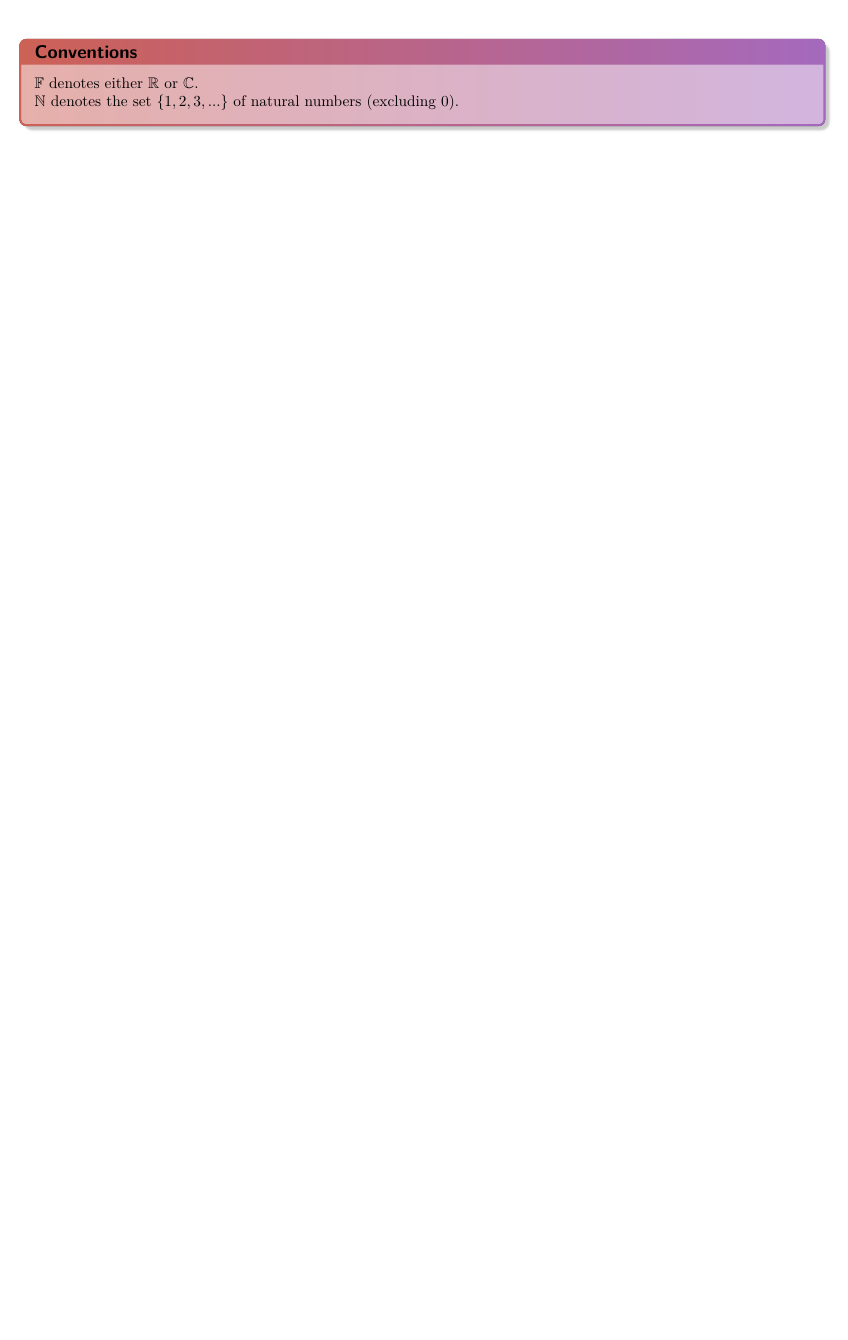
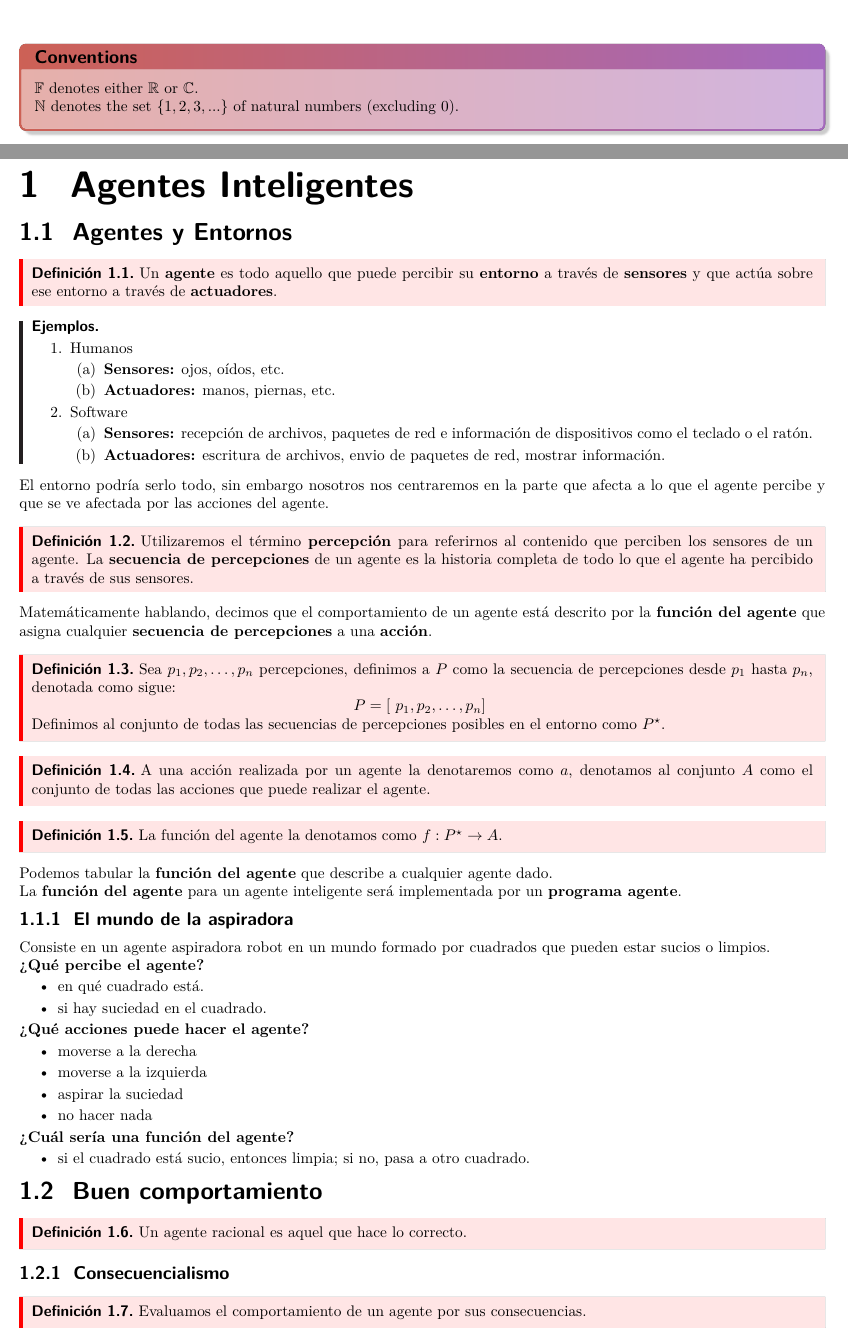
Before and after one commit to faustodavidhernandezjasso/inteligencia-artificial, a LaTeX document (notas/plantilla/main.tex): part of page 1 of 4 before the commit and two parts of pages 1 and 2 of 6 after it, the two joined at a grey line, cut so that both start at the same text, the shorter picture padded with empty space. Compiled offline with pdfLaTeX.

Commit message:
Adding notes

```diff
--- a/notas/plantilla/main.tex
+++ b/notas/plantilla/main.tex
@@ -270,3 +270,88 @@ $\N$ denotes the set $\{1,2,3,...\}$ of natural numbers (excluding $0$).
 
 \newpage
 
+\section{Agentes Inteligentes}
+\subsection{Agentes y Entornos}
+\begin{definition}
+    Un \textbf{agente} es todo aquello que puede percibir su \textbf{entorno} a través de
+    \textbf{sensores} y que actúa sobre ese entorno a través de \textbf{actuadores}.
+\end{definition}
+\begin{examples}\leavevmode
+    \begin{enumerate}
+        \item Humanos
+        \begin{enumerate}
+            \item \textbf{Sensores:} ojos, oídos, etc.
+            \item \textbf{Actuadores:} manos, piernas, etc.
+        \end{enumerate}
+        \item Software
+        \begin{enumerate}
+            \item \textbf{Sensores:} recepción de archivos, paquetes de red
+            e información de dispositivos como el teclado o el ratón.
+            \item \textbf{Actuadores:} escritura de archivos, envio de paquetes de red,
+            mostrar información.
+        \end{enumerate}
+    \end{enumerate}
+\end{examples}
+\noindent
+El entorno podría serlo todo, sin embargo nosotros nos centraremos en la parte
+que afecta a lo que el agente percibe y que se ve afectada por las acciones del agente.
+\begin{definition}
+    Utilizaremos el término \textbf{percepción} para referirnos al contenido
+    que perciben los sensores de un agente.
+    La \textbf{secuencia de percepciones} de un agente es la historia completa de todo
+    lo que el agente ha percibido a través de sus sensores.
+\end{definition}
+\noindent
+Matemáticamente hablando, decimos que el comportamiento de un agente está descrito por
+la \textbf{función del agente} que asigna cualquier \textbf{secuencia de percepciones} a
+una \textbf{acción}.
+\begin{definition}
+    Sea \(p_{1}, p_{2}, \dotsc, p_{n}\) percepciones, definimos a \(P\) como la
+    secuencia de percepciones desde \(p_{1}\) hasta \(p_{n}\), denotada como sigue:
+    \[
+        P = [\ p_{1}, p_{2}, \dotsc, p_{n} ]\
+    \]
+    Definimos al conjunto de todas las secuencias de percepciones posibles en el entorno como
+    \(P^{\star}\).
+\end{definition}
+\begin{definition}
+    A una acción realizada por un agente la denotaremos como \(a\), denotamos al conjunto \(A\)
+    como el conjunto de todas las acciones que puede realizar el agente.
+\end{definition}
+\begin{definition}
+    La función del agente la denotamos como \(f : P^{\star} \to A\).
+\end{definition}
+\noindent
+Podemos tabular la \textbf{función del agente} que describe a cualquier agente dado.
+\newline
+La \textbf{función del agente} para un agente inteligente será implementada por un
+\textbf{programa agente}.
+\subsubsection{El mundo de la aspiradora}
+\noindent
+Consiste en un agente aspiradora robot en un mundo formado por cuadrados que pueden estar
+sucios o limpios.
+\newline
+\textbf{¿Qué percibe el agente?}
+\begin{itemize}
+    \item en qué cuadrado está.
+    \item si hay suciedad en el cuadrado.
+\end{itemize}
+\textbf{¿Qué acciones puede hacer el agente?}
+\begin{itemize}
+    \item moverse a la derecha
+    \item moverse a la izquierda
+    \item aspirar la suciedad
+    \item no hacer nada
+\end{itemize}
+\textbf{¿Cuál sería una función del agente?}
+\begin{itemize}
+    \item si el cuadrado está sucio, entonces limpia; si no, pasa a otro cuadrado.
+\end{itemize}
+\subsection{Buen comportamiento}
+\begin{definition}
+    Un agente racional es aquel que hace lo correcto.
+\end{definition}
+\subsubsection{Consecuencialismo}
+\begin{definition}
+    Evaluamos el comportamiento de un agente por sus consecuencias.
+\end{definition}
@@ -272,0 +366 @@ $\N$ denotes the set $\{1,2,3,...\}$ of natural numbers (excluding $0$).
+\end{definition}
```
Also changed, not shown: notas/plantilla/main.tex (22 more changed lines), 8 other files.
